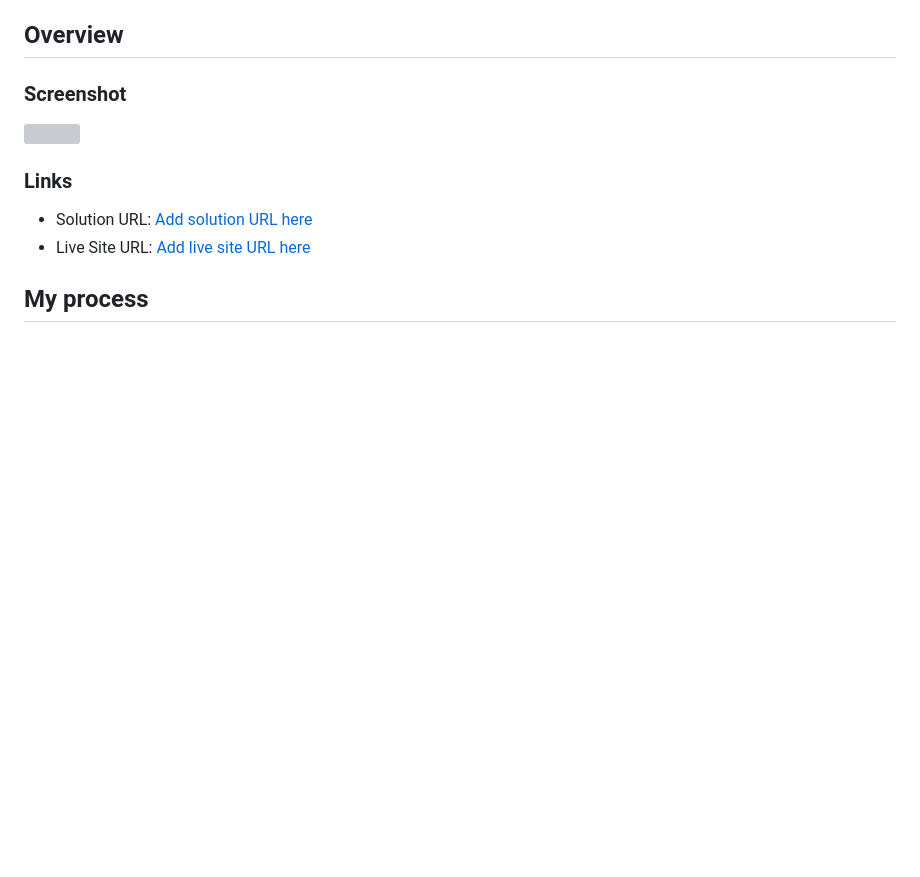
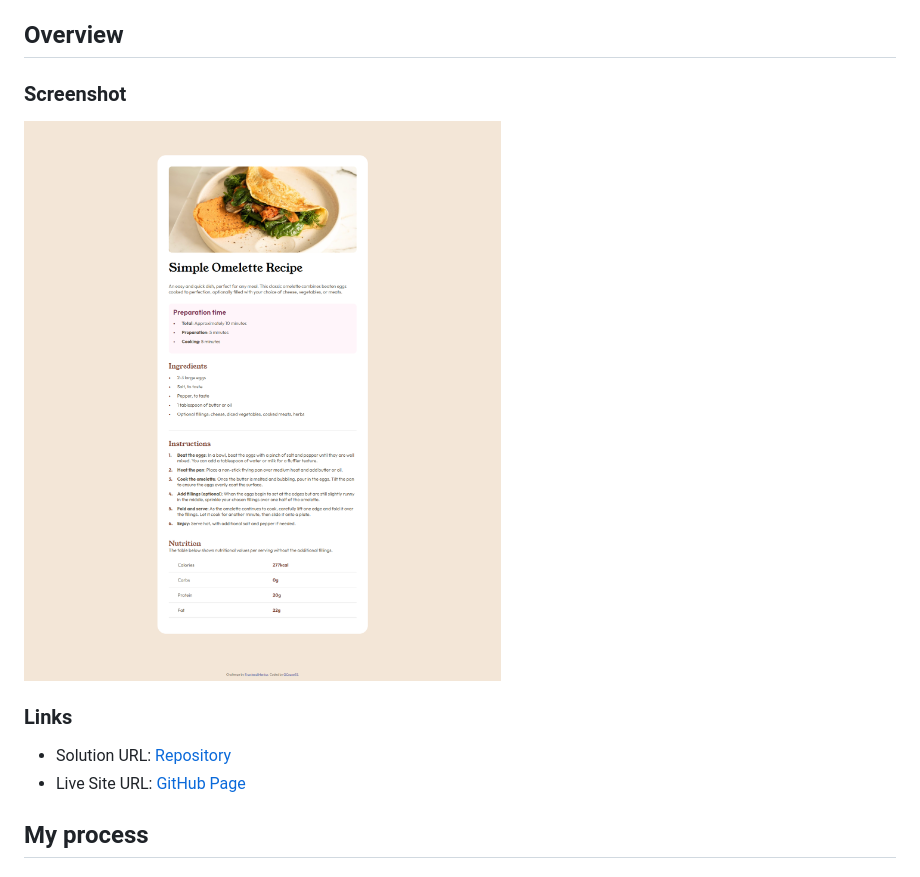
Before and after one commit to GCrane93/recipe-page, a Markdown page: README.md, the part around the change. GitHub-like rendering; pictures changed too: screencapture-gcrane93-github-io-recipe-page-2025-03-02-19_46_58.png (added); blank space fills up the shorter version; grey boxes are pictures that could not be loaded.

Commit message:
Add horizontal rule in recipe section and update README with new screenshot and links

```diff
--- a/README.md
+++ b/README.md
@@ -18,12 +18,12 @@ This is a solution to the [Recipe page challenge on Frontend Mentor](https://www
 
 ### Screenshot
 
-![](./screenshot.jpg)
+![](./screencapture-gcrane93-github-io-recipe-page-2025-03-02-19_46_58.png)
 
 ### Links
 
-- Solution URL: [Add solution URL here](https://your-solution-url.com)
-- Live Site URL: [Add live site URL here](https://your-live-site-url.com)
+- Solution URL: [Repository](https://github.com/GCrane93/recipe-page)
+- Live Site URL: [GitHub Page](https://gcrane93.github.io/recipe-page/)
 
 ## My process
 
```
Also changed, not shown: 1 other file.
